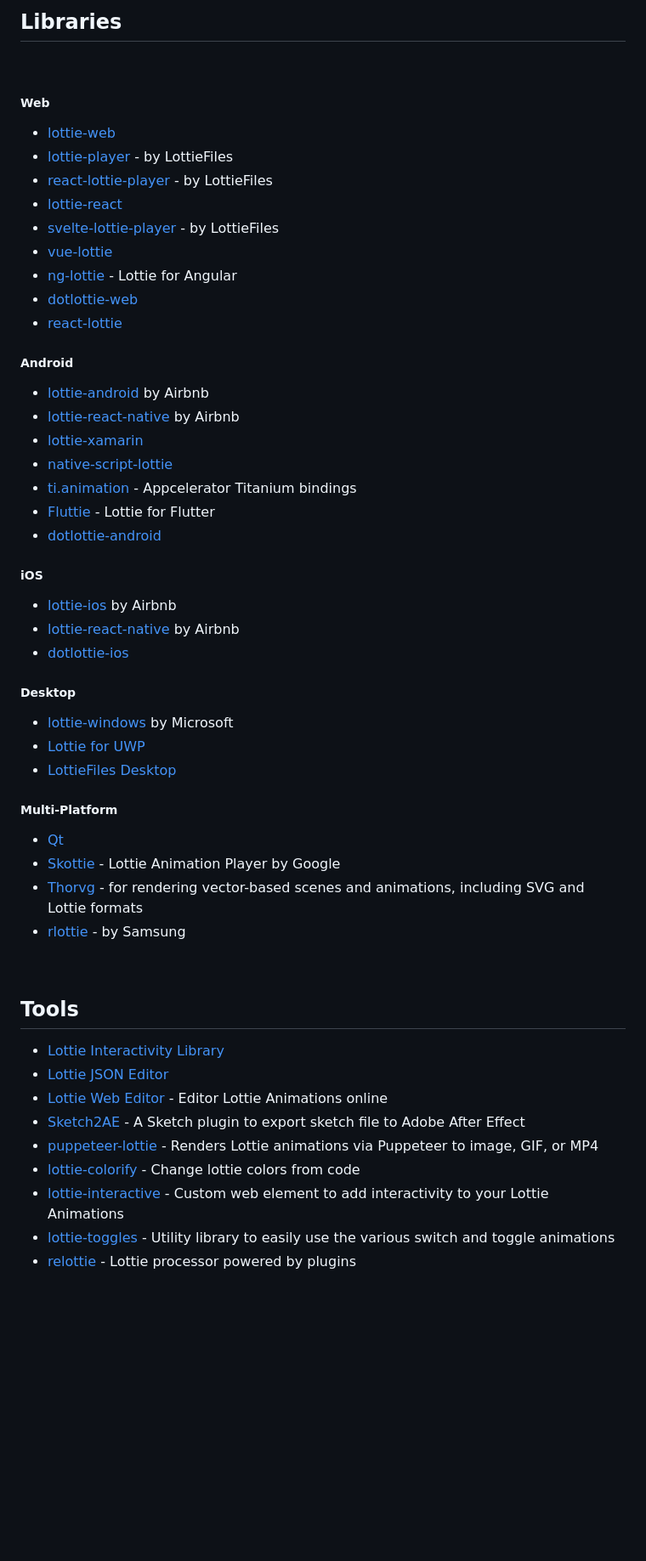
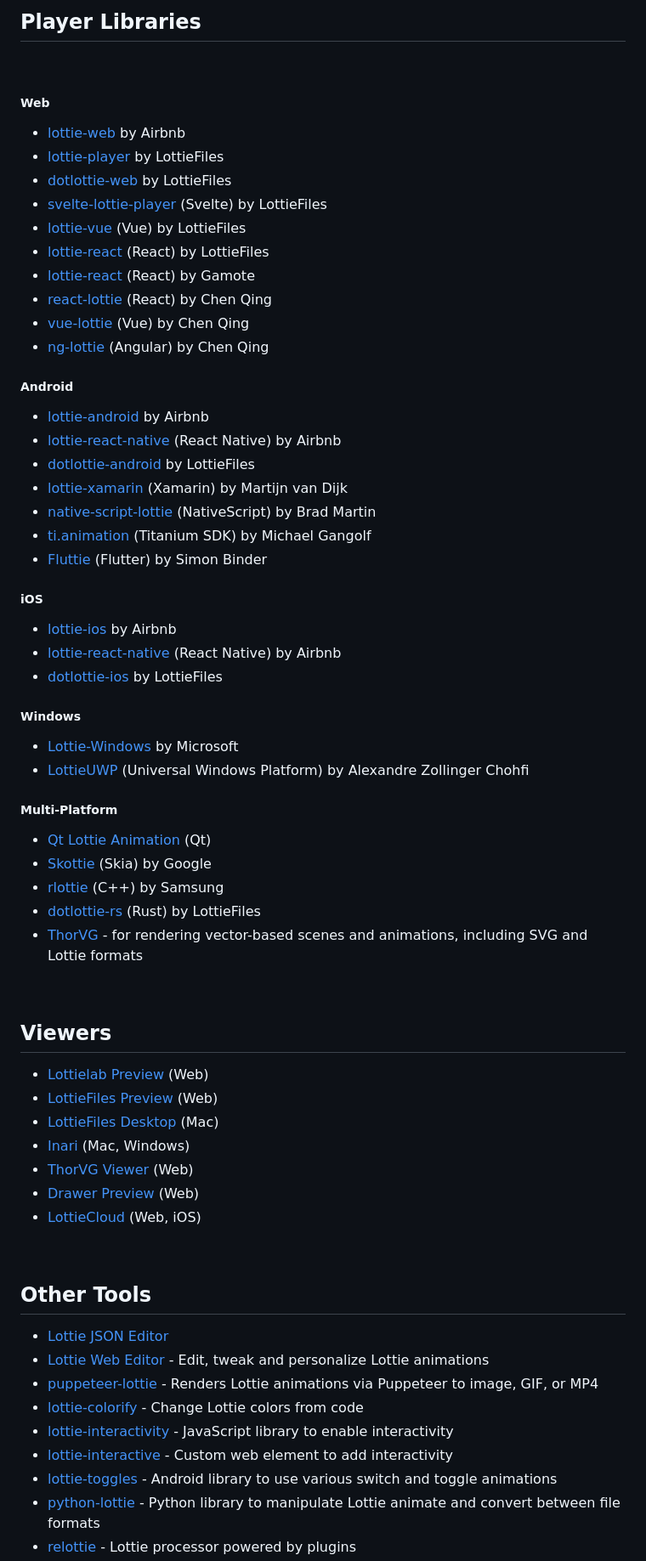
Before and after one commit to lottie/lottie.github.io, a Markdown page: content/templates/implementations.md, the part around one of its changes. Shown at 85% size. Rendered like a GitHub page; blank space fills up the shorter version.

Commit message:
Update/Cleanup of Implementations page
- Some reorganisation
- Unified punctuation and credits
- Added some missing plugins/apps/libraries
- Fixed some dead/changed links
- Added Viewers category
- etc.

Overall tried to make it easier to find the relevant tool, etc. Still more can be done!

```diff
--- a/content/templates/implementations.md
+++ b/content/templates/implementations.md
@@ -45,61 +41,67 @@ image: null
 
 <br/>
 
-## Libraries
+## Player Libraries
 
 <br/>
 
 ##### Web
-
-- <a href="https://github.com/airbnb/lottie-web" target="_blank">lottie-web</a>
-- <a href="https://github.com/LottieFiles/lottie-player" target="_blank">lottie-player</a> - by LottieFiles
-- <a href="https://github.com/LottieFiles/lottie-react" target="_blank">react-lottie-player</a> - by LottieFiles
-- <a href="https://github.com/gamote/lottie-react" target="_blank">lottie-react</a>
-- <a href="https://github.com/LottieFiles/svelte-lottie-player" target="_blank">svelte-lottie-player</a> - by LottieFiles
-- <a href="https://github.com/chenqingspring/vue-lottie" target="_blank">vue-lottie</a>
-- <a href="https://github.com/chenqingspring/ng-lottie" target="_blank">ng-lottie</a> - Lottie for Angular
-- <a href="https://github.com/LottieFiles/dotlottie-web"  target="_blank">dotlottie-web</a>
-- <a href="https://github.com/chenqingspring/react-lottie"  target="_blank">react-lottie</a>
+- <a href="https://github.com/airbnb/lottie-web" target="_blank">lottie-web</a> by Airbnb
+- <a href="https://github.com/LottieFiles/lottie-player" target="_blank">lottie-player</a> by LottieFiles
+- <a href="https://github.com/LottieFiles/dotlottie-web" target="_blank">dotlottie-web</a> by LottieFiles
+- <a href="https://github.com/LottieFiles/svelte-lottie-player" target="_blank">svelte-lottie-player</a> (Svelte) by LottieFiles
+- <a href="https://github.com/LottieFiles/lottie-vue" target="_blank">lottie-vue</a> (Vue) by LottieFiles
+- <a href="https://github.com/LottieFiles/lottie-react" target="_blank">lottie-react</a> (React) by LottieFiles
+- <a href="https://github.com/gamote/lottie-react" target="_blank">lottie-react</a> (React) by Gamote
+- <a href="https://github.com/chenqingspring/react-lottie"  target="_blank">react-lottie</a> (React) by Chen Qing
+- <a href="https://github.com/chenqingspring/vue-lottie" target="_blank">vue-lottie</a> (Vue) by Chen Qing
+- <a href="https://github.com/chenqingspring/ng-lottie" target="_blank">ng-lottie</a> (Angular) by Chen Qing
 
 ##### Android
-
 - <a href="https://github.com/airbnb/lottie-android" target="_blank">lottie-android</a> by Airbnb
-- <a href="https://github.com/airbnb/lottie-react-native" target="_blank">lottie-react-native</a> by Airbnb
-- <a href="https://github.com/martijn00/LottieXamarin" target="_blank">lottie-xamarin</a>
-- <a href="https://github.com/bradmartin/nativescript-lottie" target="_blank">native-script-lottie</a>
-- <a href="https://github.com/m1ga/ti.animation" target="_blank">ti.animation</a> - Appcelerator Titanium bindings
-- <a href="https://github.com/simolus3/fluttie" target="_blank">Fluttie</a> - Lottie for Flutter
-- <a href="https://github.com/LottieFiles/dotlottie-android" target="_blank">dotlottie-android</a>
+- <a href="https://github.com/airbnb/lottie-react-native" target="_blank">lottie-react-native</a> (React Native) by Airbnb
+- <a href="https://github.com/LottieFiles/dotlottie-android" target="_blank">dotlottie-android</a> by LottieFiles
+- <a href="https://github.com/martijn00/LottieXamarin" target="_blank">lottie-xamarin</a> (Xamarin) by Martijn van Dijk
+- <a href="https://github.com/bradmartin/nativescript-lottie" target="_blank">native-script-lottie</a> (NativeScript) by Brad Martin
+- <a href="https://github.com/m1ga/ti.animation" target="_blank">ti.animation</a> (Titanium SDK) by Michael Gangolf
+- <a href="https://github.com/simolus3/fluttie" target="_blank">Fluttie</a> (Flutter) by Simon Binder
 
 ##### iOS
+- <a href="https://github.com/airbnb/lottie-ios" target="_blank">lottie-ios</a> by Airbnb
+- <a href="https://github.com/airbnb/lottie-react-native" target="_blank">lottie-react-native</a> (React Native) by Airbnb
+- <a href="https://github.com/LottieFiles/dotlottie-ios" target="_blank">dotlottie-ios</a> by LottieFiles
 
-- <a href="https://github.com/airbnb/lottie-ios" target="_blank">lottie-ios</a> by Airbnb
-- <a href="https://github.com/airbnb/lottie-react-native" target="_blank">lottie-react-native</a> by Airbnb
-- <a href="https://github.com/LottieFiles/dotlottie-ios" target="_blank">dotlottie-ios</a>
-
-##### Desktop
-
-- <a href="https://github.com/windows-toolkit/Lottie-Windows" target="_blank">lottie-windows</a> by Microsoft
-- <a href="https://github.com/azchohfi/LottieUWP" target="_blank">Lottie for UWP</a>
-- <a href="https://lottiefiles.com/desktop" target="_blank">LottieFiles Desktop</a>
+##### Windows
+- <a href="https://github.com/windows-toolkit/Lottie-Windows" target="_blank">Lottie-Windows</a> by Microsoft
+- <a href="https://github.com/azchohfi/LottieUWP" target="_blank">LottieUWP</a> (Universal Windows Platform) by Alexandre Zollinger Chohfi
 
 ##### Multi-Platform
-
-- <a href="https://www.qt.io/blog/2019/03/08/announcing-qtlottie" target="_blank">Qt</a>
-- <a href="https://skia.org/docs/user/modules/skottie/" target="_blank">Skottie</a> - Lottie Animation Player by Google
-- <a href="https://www.thorvg.org/" target="_blank">Thorvg</a> - for rendering vector-based scenes and animations, including SVG and Lottie formats
-- <a href="https://github.com/Samsung/rlottie" target="_blank">rlottie</a> - by Samsung
+- <a href="https://doc.qt.io/qt-6/qtlottieanimation-index.html" target="_blank">Qt Lottie Animation</a> (Qt)
+- <a href="https://skia.org/docs/user/modules/skottie/" target="_blank">Skottie</a> (Skia) by Google
+- <a href="https://github.com/Samsung/rlottie" target="_blank">rlottie</a> (C++) by Samsung
+- <a href="https://github.com/LottieFiles/dotlottie-rs" target="_blank">dotlottie-rs</a> (Rust) by LottieFiles
+- <a href="https://www.thorvg.org/" target="_blank">ThorVG</a> - for rendering vector-based scenes and animations, including SVG and Lottie formats
 
 <br/>
 
-## Tools
+## Viewers
+- <a href="https://www.lottielab.com/preview" target="_blank">Lottielab Preview</a> (Web)
+- <a href="https://app.lottiefiles.com/preview" target="_blank">LottieFiles Preview</a> (Web)
+- <a href="https://lottiefiles.com/desktop" target="_blank">LottieFiles Desktop</a> (Mac)
+- <a href="https://risefall.org/#app-inari" target="_blank">Inari</a> (Mac, Windows)
+- <a href="https://www.thorvg.org/viewer" target="_blank">ThorVG Viewer</a> (Web)
+- <a href="https://drawer.design/preview-lottie-animation/" target="_blank">Drawer Preview</a> (Web)
+- <a href="https://lottie.cloud" target="_blank">LottieCloud</a> (Web, iOS)
 
-- <a href="https://lottiefiles.com/interactivity" target="_blank">Lottie Interactivity Library</a>
-- <a href="https://lottiefiles.com/tools/json-editor" target="_blank">Lottie JSON Editor</a>
-- <a href="http://lottiefiles.com/editor" target="_blank">Lottie Web Editor</a> - Editor Lottie Animations online
-- <a href="https://github.com/bigxixi/Sketch2AE" target="_blank">Sketch2AE</a> - A Sketch plugin to export sketch file to Adobe After Effect
+<br/>
+
+## Other Tools
+- <a href="https://lottiefiles.github.io/lottie-docs/playground/json_editor/" target="_blank">Lottie JSON Editor</a>
+- <a href="https://lottiefiles.com/editor" target="_blank">Lottie Web Editor</a> - Edit, tweak and personalize Lottie animations
 - <a href="https://github.com/transitive-bullshit/puppeteer-lottie" target="_blank">puppeteer-lottie</a> - Renders Lottie animations via Puppeteer to image, GIF, or MP4
-- <a href="https://github.com/xxmuaddib/lottie-colorify" target="_blank">lottie-colorify</a> - Change lottie colors from code
-- <a href="https://github.com/samuelOsborne/Lottie-interactive" target="_blank">lottie-interactive</a> - Custom web element to add interactivity to your Lottie Animations
-- <a href="https://github.com/CoderVishalSehgal/lottie-toggles" target="_blank">lottie-toggles</a> - Utility library to easily use the various switch and toggle animations
+- <a href="https://github.com/xxmuaddib/lottie-colorify" target="_blank">lottie-colorify</a> - Change Lottie colors from code
+- <a href="https://github.com/LottieFiles/lottie-interactivity" target="_blank">lottie-interactivity</a> - JavaScript library to enable interactivity
+- <a href="https://github.com/samuelOsborne/Lottie-interactive" target="_blank">lottie-interactive</a> - Custom web element to add interactivity
+- <a href="https://github.com/vishal-sehgal/lottie-toggles" target="_blank">lottie-toggles</a> - Android library to use various switch and toggle animations
+- <a href="https://gitlab.com/mattbas/python-lottie" target="_blank">python-lottie</a> - Python library to manipulate Lottie animate and convert between file formats
 - <a href="https://github.com/lottiefiles/relottie" target="_blank">relottie</a> - Lottie processor powered by plugins
```
Also changed, not shown: other parts of content/templates/implementations.md (+26 -24 lines).
